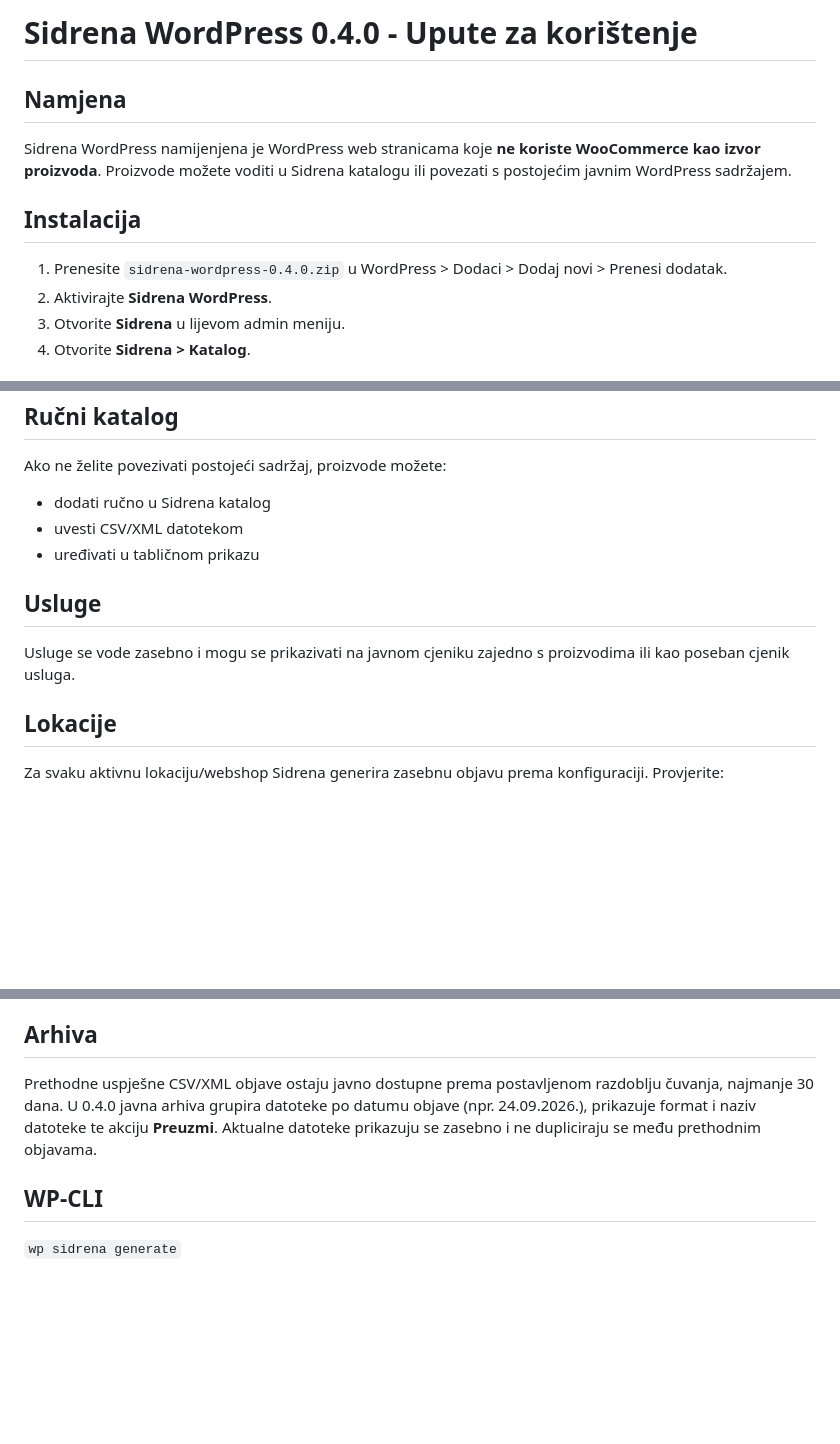
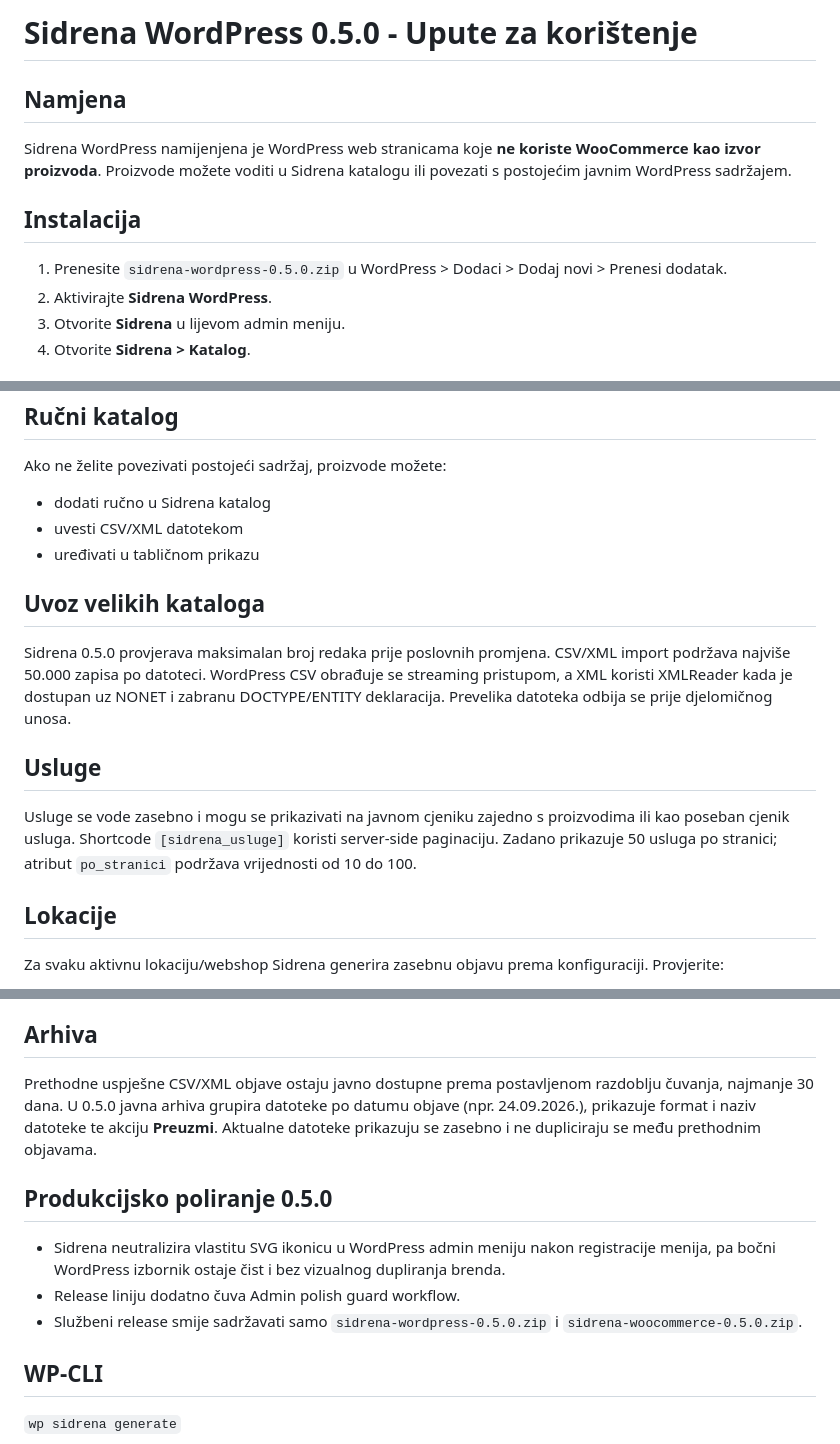
Before and after one commit to bren-wp/SIDRENA, a Markdown page: docs/UPUTE-WORDPRESS.md, 3 parts joined by grey strips. Drawn GitHub-style; blank space fills up the shorter version.

Commit message:
Update WordPress documentation for Sidrena 0.5.0

```diff
--- a/docs/UPUTE-WORDPRESS.md
+++ b/docs/UPUTE-WORDPRESS.md
@@ -6,7 +6,7 @@ Plugin URI: https://sidrene-cijene.com.hr/
 Support: sidrena@brendigo.com
 -->
 
-# Sidrena WordPress 0.4.0 - Upute za korištenje
+# Sidrena WordPress 0.5.0 - Upute za korištenje
 
 ## Namjena
 
@@ -14,7 +14,7 @@ Sidrena WordPress namijenjena je WordPress web stranicama koje **ne koriste WooC
 
 ## Instalacija
 
-1. Prenesite `sidrena-wordpress-0.4.0.zip` u WordPress > Dodaci > Dodaj novi > Prenesi dodatak.
+1. Prenesite `sidrena-wordpress-0.5.0.zip` u WordPress > Dodaci > Dodaj novi > Prenesi dodatak.
 2. Aktivirajte **Sidrena WordPress**.
 3. Otvorite **Sidrena** u lijevom admin meniju.
 4. Otvorite **Sidrena > Katalog**.
@@ -50,9 +50,13 @@ Ako ne želite povezivati postojeći sadržaj, proizvode možete:
 - uvesti CSV/XML datotekom
 - uređivati u tabličnom prikazu
 
+## Uvoz velikih kataloga
+
+Sidrena 0.5.0 provjerava maksimalan broj redaka prije poslovnih promjena. CSV/XML import podržava najviše 50.000 zapisa po datoteci. WordPress CSV obrađuje se streaming pristupom, a XML koristi XMLReader kada je dostupan uz NONET i zabranu DOCTYPE/ENTITY deklaracija. Prevelika datoteka odbija se prije djelomičnog unosa.
+
 ## Usluge
 
-Usluge se vode zasebno i mogu se prikazivati na javnom cjeniku zajedno s proizvodima ili kao poseban cjenik usluga.
+Usluge se vode zasebno i mogu se prikazivati na javnom cjeniku zajedno s proizvodima ili kao poseban cjenik usluga. Shortcode `[sidrena_usluge]` koristi server-side paginaciju. Zadano prikazuje 50 usluga po stranici; atribut `po_stranici` podržava vrijednosti od 10 do 100.
 
 ## Lokacije
 
@@ -107,7 +111,13 @@ WordPress WP-Cron ovisi o izvršavanju WordPressa. Za pouzdano izvršavanje prij
 
 ## Arhiva
 
-Prethodne uspješne CSV/XML objave ostaju javno dostupne prema postavljenom razdoblju čuvanja, najmanje 30 dana. U 0.4.0 javna arhiva grupira datoteke po datumu objave (npr. 24.09.2026.), prikazuje format i naziv datoteke te akciju **Preuzmi**. Aktualne datoteke prikazuju se zasebno i ne dupliciraju se među prethodnim objavama.
+Prethodne uspješne CSV/XML objave ostaju javno dostupne prema postavljenom razdoblju čuvanja, najmanje 30 dana. U 0.5.0 javna arhiva grupira datoteke po datumu objave (npr. 24.09.2026.), prikazuje format i naziv datoteke te akciju **Preuzmi**. Aktualne datoteke prikazuju se zasebno i ne dupliciraju se među prethodnim objavama.
+
+## Produkcijsko poliranje 0.5.0
+
+- Sidrena neutralizira vlastitu SVG ikonicu u WordPress admin meniju nakon registracije menija, pa bočni WordPress izbornik ostaje čist i bez vizualnog dupliranja brenda.
+- Release liniju dodatno čuva Admin polish guard workflow.
+- Službeni release smije sadržavati samo `sidrena-wordpress-0.5.0.zip` i `sidrena-woocommerce-0.5.0.zip`.
 
 ## WP-CLI
 
```
Also changed, not shown: other parts of docs/UPUTE-WORDPRESS.md (+1 -8 lines).
